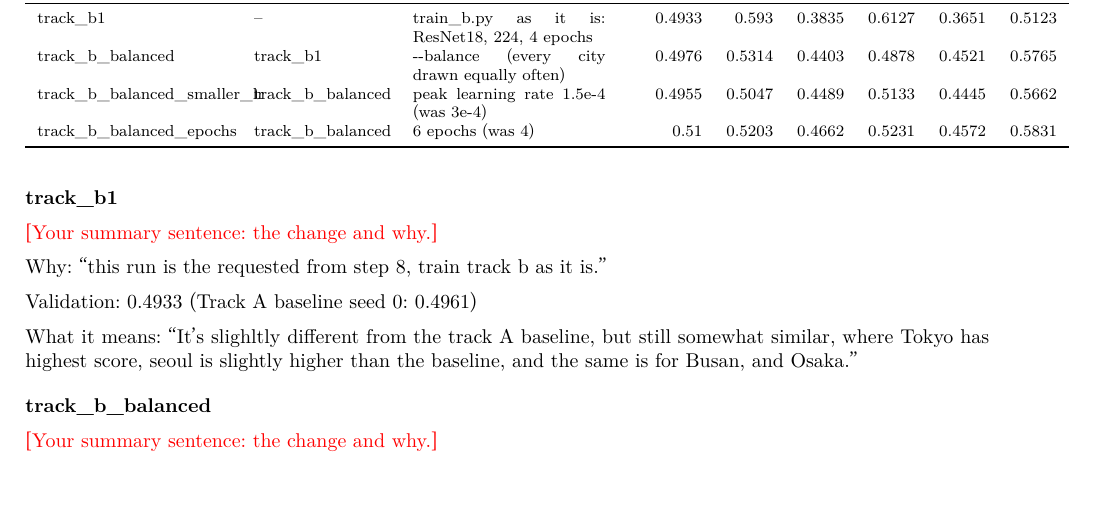
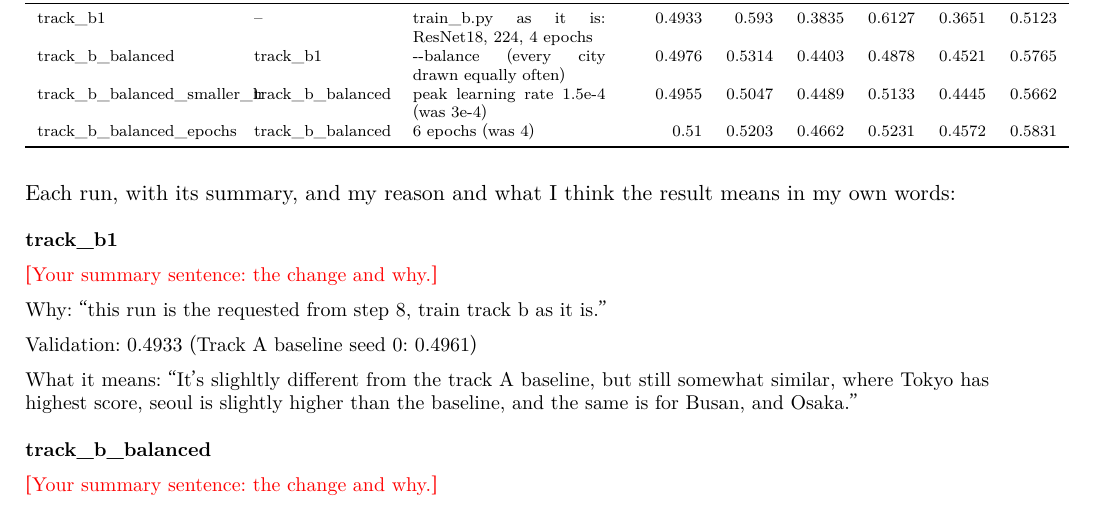
Before and after one commit to giuliag9/MAS1004-assignment2, a LaTeX document (long_report/long_report.tex): part of page 5 of 11 before the commit and part of page 5 of 12 after it, cut so that both start at the same text. Compiled offline with XeLaTeX.

Commit message:
Long report: same line before the Track B run notes
Co-Authored-By: Claude Opus 5.5 <noreply@anthropic.com>
Claude-Session: https://claude.ai/code/session_012WCcwhv6WwxtD3NQYAvQih

```diff
--- a/long_report/long_report.tex
+++ b/long_report/long_report.tex
@@ -188,6 +188,7 @@ track\_b\_balanced\_epochs & track\_b\_balanced & 6 epochs (was 4) & 0.51 & 0.52
 \end{tabular}
 \end{center}
 
+Each run, with its summary, and my reason and what I think the result means in my own words:
 {\small
 \par\medskip\noindent\textbf{track\_b1}\par
 \fillin{Your summary sentence: the change and why.}\par
```
